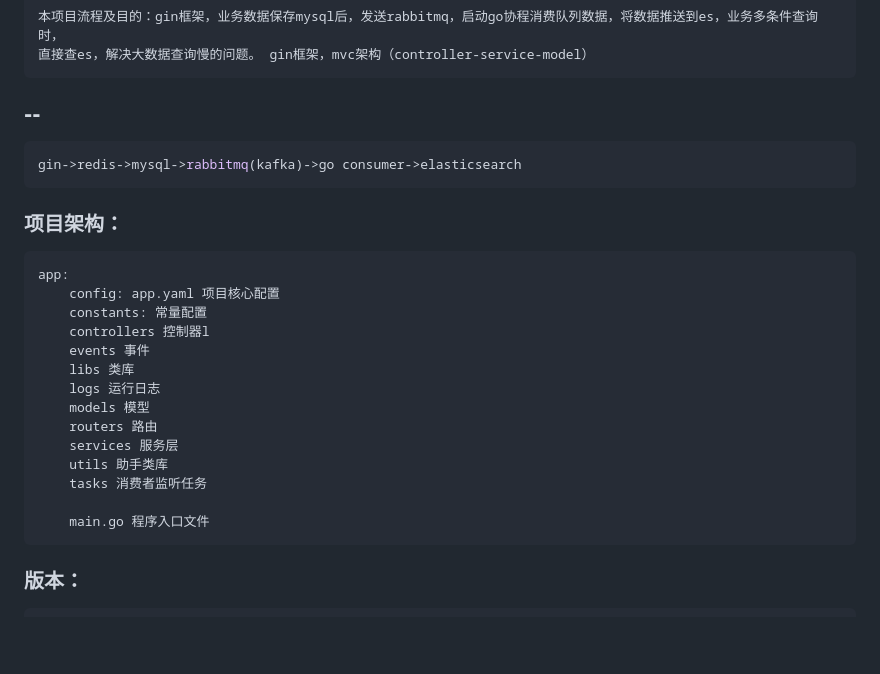
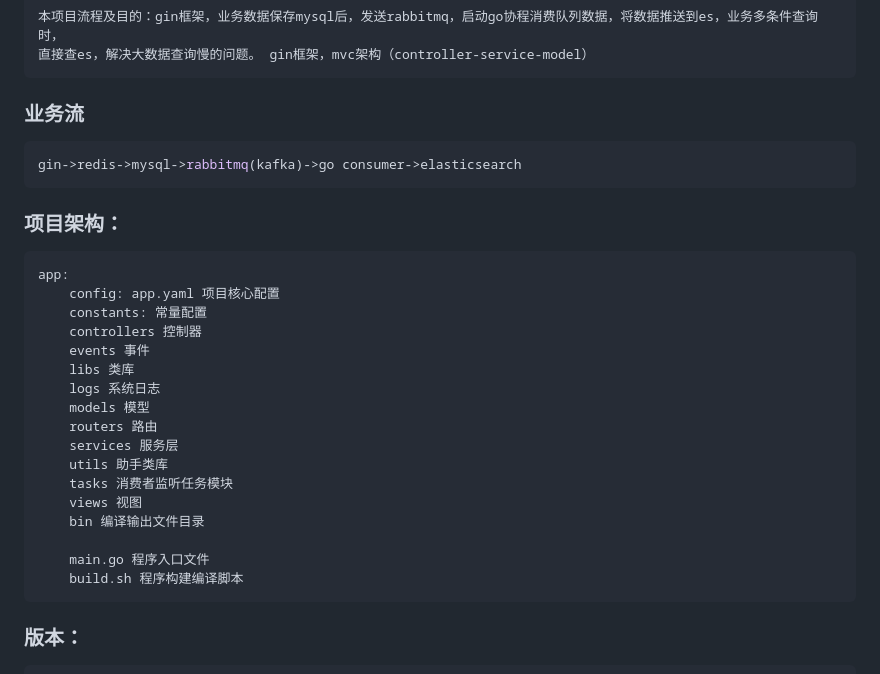
Before and after one commit to JaydenOK/go-multi-consumer-rabbitmq-elasticsearch, a Markdown page: README.md, the part around the change. Rendered like a GitHub page; blank space fills up the shorter version.

Commit message:
程序构建编译脚本

````diff
--- a/README.md
+++ b/README.md
@@ -6,7 +6,7 @@
 直接查es，解决大数据查询慢的问题。 gin框架，mvc架构（controller-service-model）
 ```
 
-### --
+### 业务流
  ```shell script
 gin->redis->mysql->rabbitmq(kafka)->go consumer->elasticsearch
 ```
@@ -16,17 +16,20 @@ gin->redis->mysql->rabbitmq(kafka)->go consumer->elasticsearch
 app:
     config: app.yaml 项目核心配置
     constants: 常量配置
-    controllers 控制器l
+    controllers 控制器
     events 事件
     libs 类库
-    logs 运行日志
+    logs 系统日志
     models 模型
     routers 路由
     services 服务层
     utils 助手类库
-    tasks 消费者监听任务
+    tasks 消费者监听任务模块
+    views 视图
+    bin 编译输出文件目录
 
     main.go 程序入口文件
+    build.sh 程序构建编译脚本
 ```
 
 ### 版本：
````
